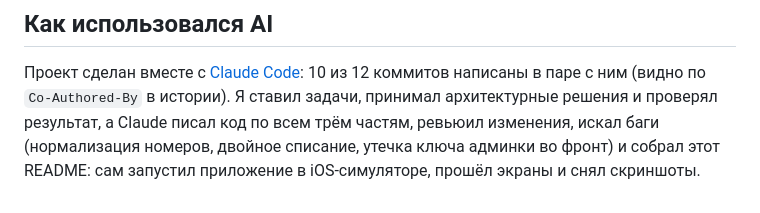
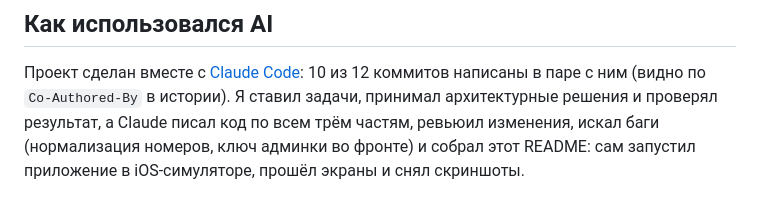
Before and after one commit to luxx77/nur-pay-full, a Markdown page: README.md, the part around the change. Rendered like a GitHub page.

Commit message:
docs(readme): уточнить раздел про AI
Co-Authored-By: Claude Opus 5.5 <noreply@anthropic.com>

```diff
--- a/README.md
+++ b/README.md
@@ -104,6 +104,6 @@ npm install && npm run dev
 10 из 12 коммитов написаны в паре с ним (видно по `Co-Authored-By` в
 истории). Я ставил задачи, принимал архитектурные решения и проверял
 результат, а Claude писал код по всем трём частям, ревьюил изменения,
-искал баги (нормализация номеров, двойное списание, утечка ключа админки
-во фронт) и собрал этот README: сам запустил приложение в iOS-симуляторе,
+искал баги (нормализация номеров, ключ админки во фронте)
+и собрал этот README: сам запустил приложение в iOS-симуляторе,
 прошёл экраны и снял скриншоты.
```
